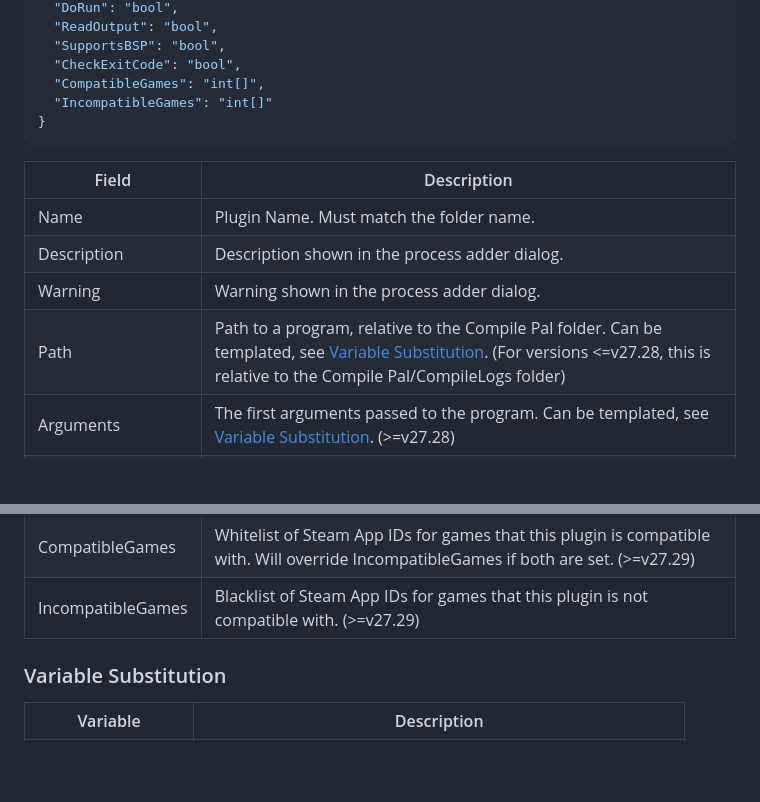
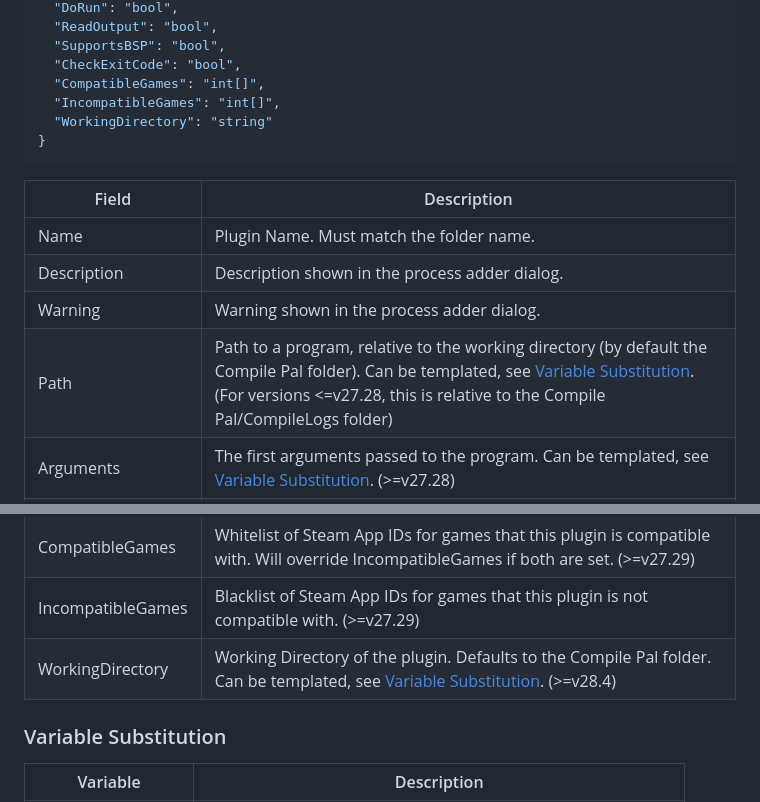
Before and after one commit to ruarai/CompilePal, a Markdown page: Guides/Plugins.md, 2 parts joined by grey strips. GitHub-like rendering; blank space fills up the shorter version.

````diff
--- a/Guides/Plugins.md
+++ b/Guides/Plugins.md
@@ -35,7 +35,8 @@ My Plugin/
   "SupportsBSP": "bool",
   "CheckExitCode": "bool",
   "CompatibleGames": "int[]",
-  "IncompatibleGames": "int[]"
+  "IncompatibleGames": "int[]",
+  "WorkingDirectory": "string"
 }
 ```
 | Field | Description |
@@ -43,7 +44,7 @@ My Plugin/
 | Name    | Plugin Name. Must match the folder name.
 | Description | Description shown in the process adder dialog.
 | Warning | Warning shown in the process adder dialog.
-| Path    | Path to a program, relative to the Compile Pal folder. Can be templated, see [Variable Substitution](#Variable-Substitution). (For versions <=v27.28, this is relative to the Compile Pal/CompileLogs folder)
+| Path    | Path to a program, relative to the working directory (by default the Compile Pal folder). Can be templated, see [Variable Substitution](#Variable-Substitution). (For versions <=v27.28, this is relative to the Compile Pal/CompileLogs folder)
 | Arguments | The first arguments passed to the program. Can be templated, see [Variable Substitution](#Variable-Substitution). (>=v27.28)
 | BasisString | The last arguments passed to the program. Can be templated, see [Variable Substitution](#Variable-Substitution). Order of arguments is `Arguments` → `Arguments selected by user` → `BasisString`.
 | Order   | Determines when your step should run. For example, an Order of 1.5 would run between VBSP and VVIS. For the complete ordering, look at the existing compile steps in the `Parameters` folder.
@@ -53,6 +54,7 @@ My Plugin/
 | CheckExitCode | Checks for process exit code and raises a warning when it is not 0. Defaults to `true`. (>=v27.31)
 | CompatibleGames | Whitelist of Steam App IDs for games that this plugin is compatible with. Will override IncompatibleGames if both are set. (>=v27.29)
 | IncompatibleGames | Blacklist of Steam App IDs for games that this plugin is not compatible with. (>=v27.29)
+| WorkingDirectory | Working Directory of the plugin. Defaults to the Compile Pal folder. Can be templated, see [Variable Substitution](#Variable-Substitution). (>=v28.4)
 
 ### Variable Substitution
 | Variable | Description |
````
